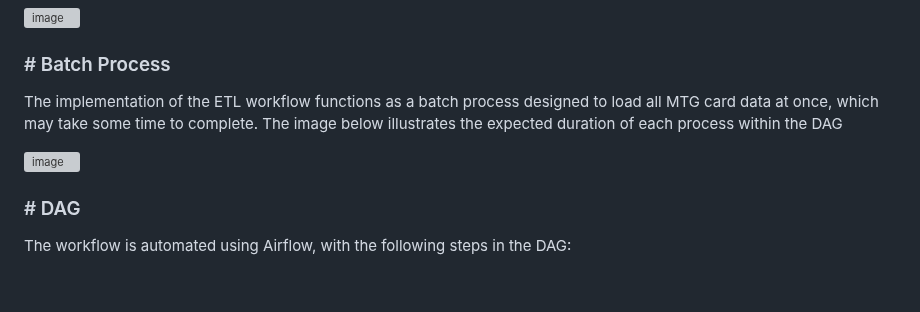
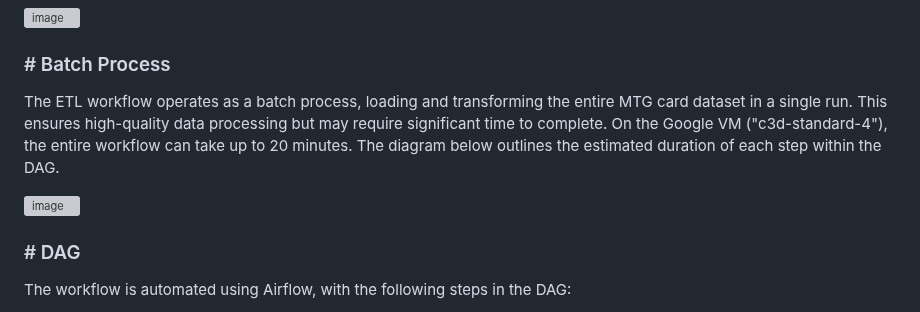
Before and after one commit to grxver7/Big-Data-Exam, a Markdown page: README.md, the part around one of its changes. Rendered like a GitHub page; blank space fills up the shorter version; grey boxes are pictures that could not be loaded.

```diff
--- a/README.md
+++ b/README.md
@@ -180,5 +180,5 @@ In the context of the project, an additional Raw layer was introduced, where the
 ![image](https://github.com/user-attachments/assets/753503cc-eaa6-46c0-85f1-19f9f4992040)
 
 ### # Batch Process
-The implementation of the ETL workflow functions as a batch process designed to load all MTG card data at once, which may take some time to complete. The image below illustrates the expected duration of each process within the DAG
+The ETL workflow operates as a batch process, loading and transforming the entire MTG card dataset in a single run. This ensures high-quality data processing but may require significant time to complete. On the Google VM ("c3d-standard-4"), the entire workflow can take up to 20 minutes. The diagram below outlines the estimated duration of each step within the DAG.
 
```
Also changed, not shown: other parts of README.md (+1 -1 lines).
